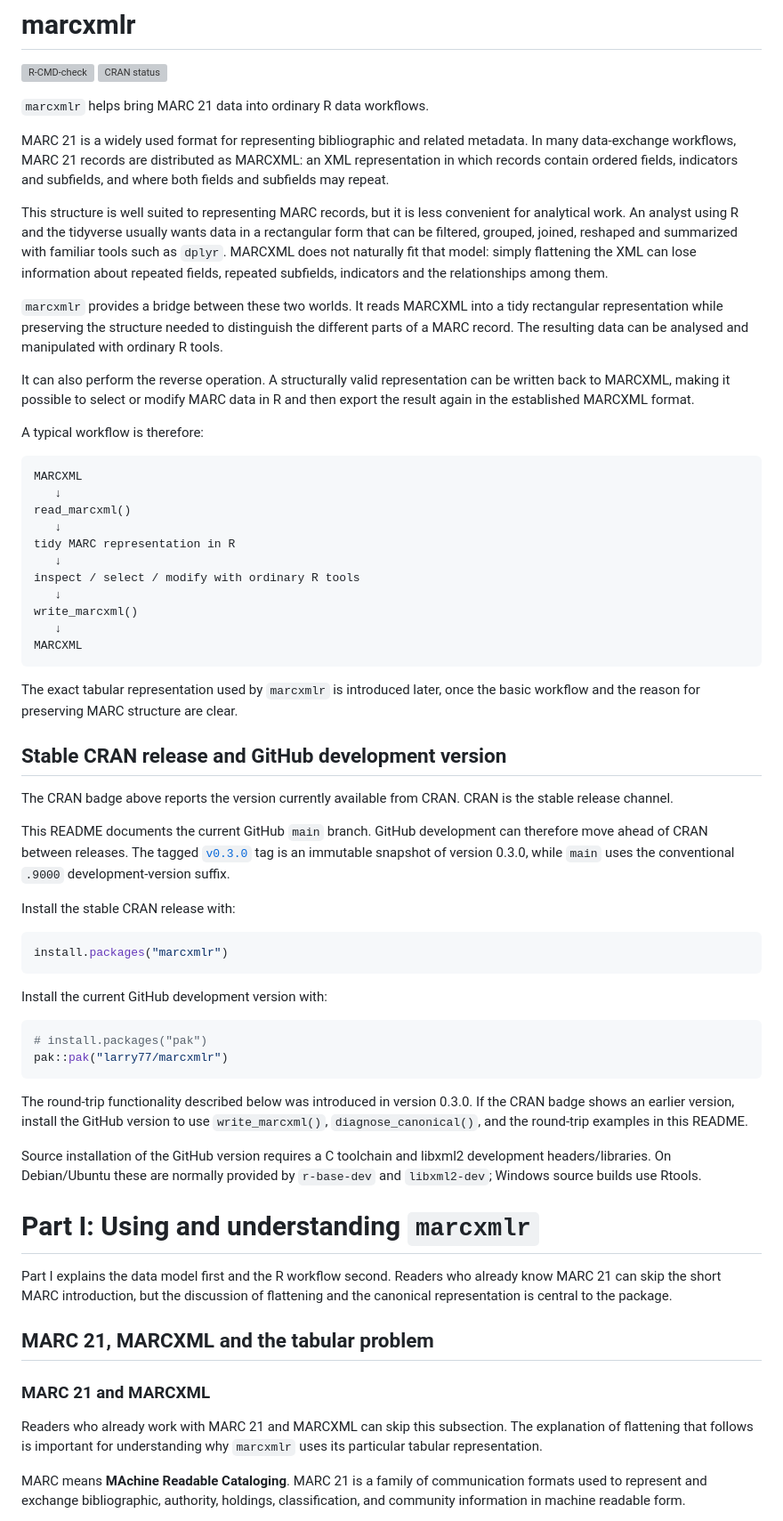
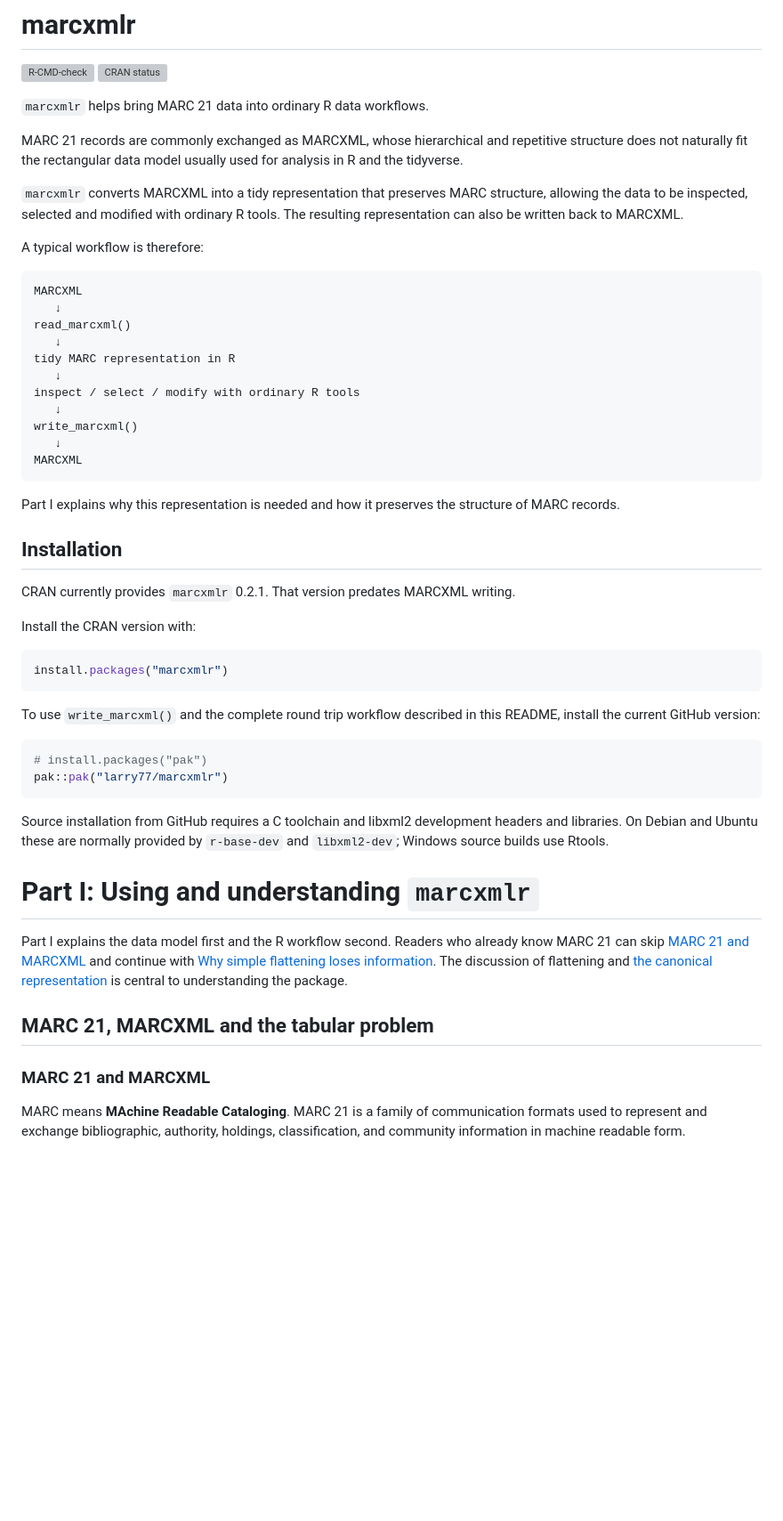
Before and after one commit to larry77/marcxmlr, a Markdown page: README.md, the part around one of its changes. Shown at 89% size. Rendered like a GitHub page; blank space fills up the shorter version; grey boxes are pictures that could not be loaded.

````diff
--- a/README.md
+++ b/README.md
@@ -5,27 +5,14 @@
 
 `marcxmlr` helps bring MARC 21 data into ordinary R data workflows.
 
-MARC 21 is a widely used format for representing bibliographic and related
-metadata. In many data-exchange workflows, MARC 21 records are distributed as
-MARCXML: an XML representation in which records contain ordered fields,
-indicators and subfields, and where both fields and subfields may repeat.
+MARC 21 records are commonly exchanged as MARCXML, whose hierarchical and
+repetitive structure does not naturally fit the rectangular data model usually
+used for analysis in R and the tidyverse.
 
-This structure is well suited to representing MARC records, but it is less
-convenient for analytical work. An analyst using R and the tidyverse usually
-wants data in a rectangular form that can be filtered, grouped, joined,
-reshaped and summarized with familiar tools such as `dplyr`. MARCXML does not
-naturally fit that model: simply flattening the XML can lose information about
-repeated fields, repeated subfields, indicators and the relationships among
-them.
-
-`marcxmlr` provides a bridge between these two worlds. It reads MARCXML into a
-tidy rectangular representation while preserving the structure needed to
-distinguish the different parts of a MARC record. The resulting data can be
-analysed and manipulated with ordinary R tools.
-
-It can also perform the reverse operation. A structurally valid representation
-can be written back to MARCXML, making it possible to select or modify MARC data
-in R and then export the result again in the established MARCXML format.
+`marcxmlr` converts MARCXML into a tidy representation that preserves MARC
+structure, allowing the data to be inspected, selected and modified with
+ordinary R tools. The resulting representation can also be written back to
+MARCXML.
 
 A typical workflow is therefore:
 
@@ -43,56 +30,42 @@ write_marcxml()
 MARCXML
 ```
 
-The exact tabular representation used by `marcxmlr` is introduced later, once
-the basic workflow and the reason for preserving MARC structure are clear.
+Part I explains why this representation is needed and how it preserves the
+structure of MARC records.
 
-## Stable CRAN release and GitHub development version
+## Installation
 
-The CRAN badge above reports the version currently available from CRAN. CRAN is
-the stable release channel.
+CRAN currently provides `marcxmlr` 0.2.1. That version predates MARCXML writing.
 
-This README documents the current GitHub `main` branch. GitHub development can
-therefore move ahead of CRAN between releases. The tagged
-[`v0.3.0`](https://github.com/larry77/marcxmlr/tree/v0.3.0) tag is an
-immutable snapshot of version 0.3.0, while `main` uses the conventional
-`.9000` development-version suffix.
-
-Install the stable CRAN release with:
+Install the CRAN version with:
 
 ```r
 install.packages("marcxmlr")
 ```
 
-Install the current GitHub development version with:
+To use `write_marcxml()` and the complete round trip workflow described in this
+README, install the current GitHub version:
 
 ```r
 # install.packages("pak")
 pak::pak("larry77/marcxmlr")
 ```
 
-The round-trip functionality described below was introduced in version 0.3.0.
-If the CRAN badge shows an earlier version, install the GitHub version to use
-`write_marcxml()`, `diagnose_canonical()`, and the round-trip examples in this
-README.
-
-Source installation of the GitHub version requires a C toolchain and libxml2
-development headers/libraries. On Debian/Ubuntu these are normally provided by
+Source installation from GitHub requires a C toolchain and libxml2 development
+headers and libraries. On Debian and Ubuntu these are normally provided by
 `r-base-dev` and `libxml2-dev`; Windows source builds use Rtools.
 
 # Part I: Using and understanding `marcxmlr`
 
 Part I explains the data model first and the R workflow second. Readers who
-already know MARC 21 can skip the short MARC introduction, but the discussion of
-flattening and the canonical representation is central to the package.
-
+already know MARC 21 can skip [MARC 21 and MARCXML](#marc-21-and-marcxml) and
+continue with [Why simple flattening loses information](#why-simple-flattening-loses-information).
+The discussion of flattening and [the canonical representation](#the-canonical-representation)
+is central to understanding the package.
 
 ## MARC 21, MARCXML and the tabular problem
 
 ### MARC 21 and MARCXML
-
-Readers who already work with MARC 21 and MARCXML can skip this subsection.
-The explanation of flattening that follows is important for understanding why
-`marcxmlr` uses its particular tabular representation.
 
 MARC means **MAchine Readable Cataloging**. MARC 21 is a family of communication formats used to represent and exchange bibliographic, authority, holdings, classification, and community information in machine readable form.
 
````
Also changed, not shown: other parts of README.md (+195 -219 lines).
